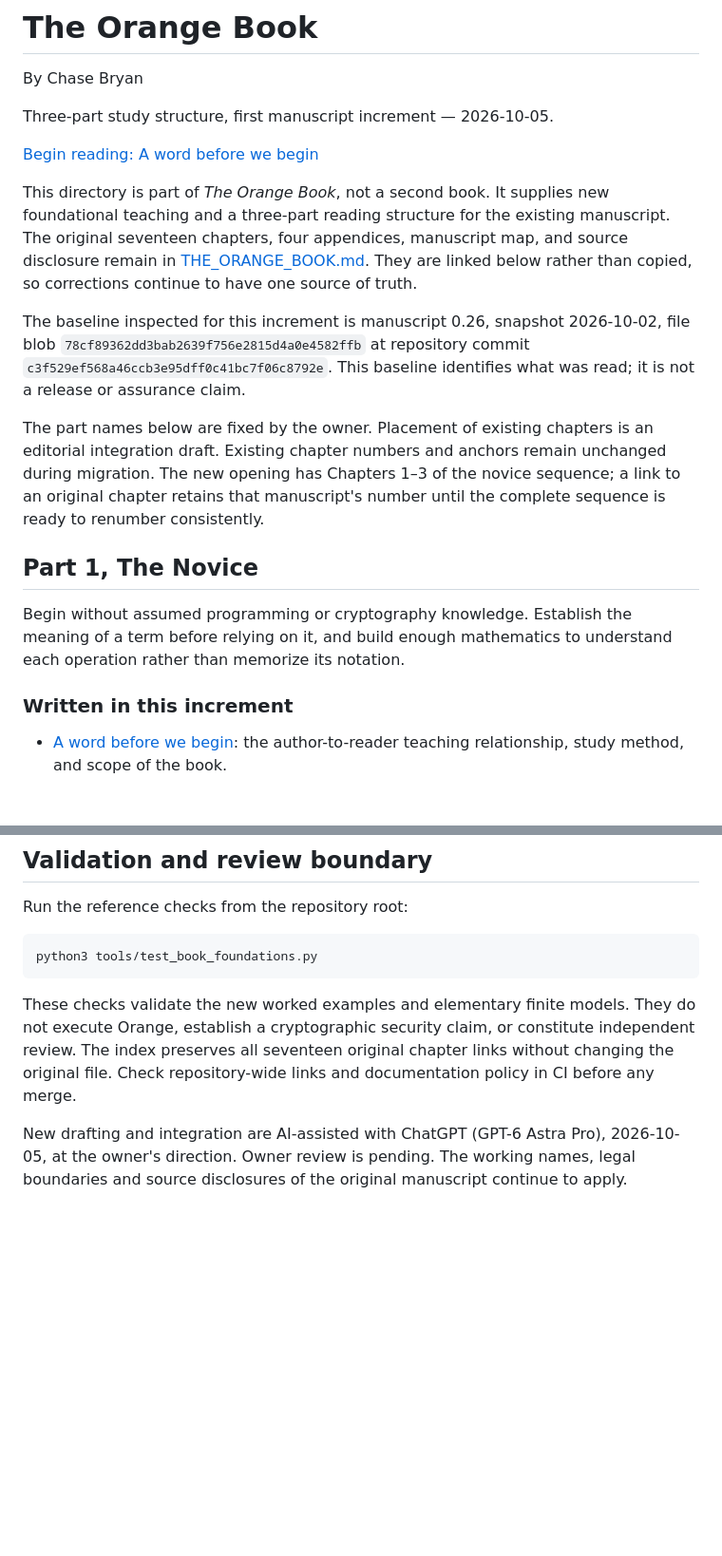
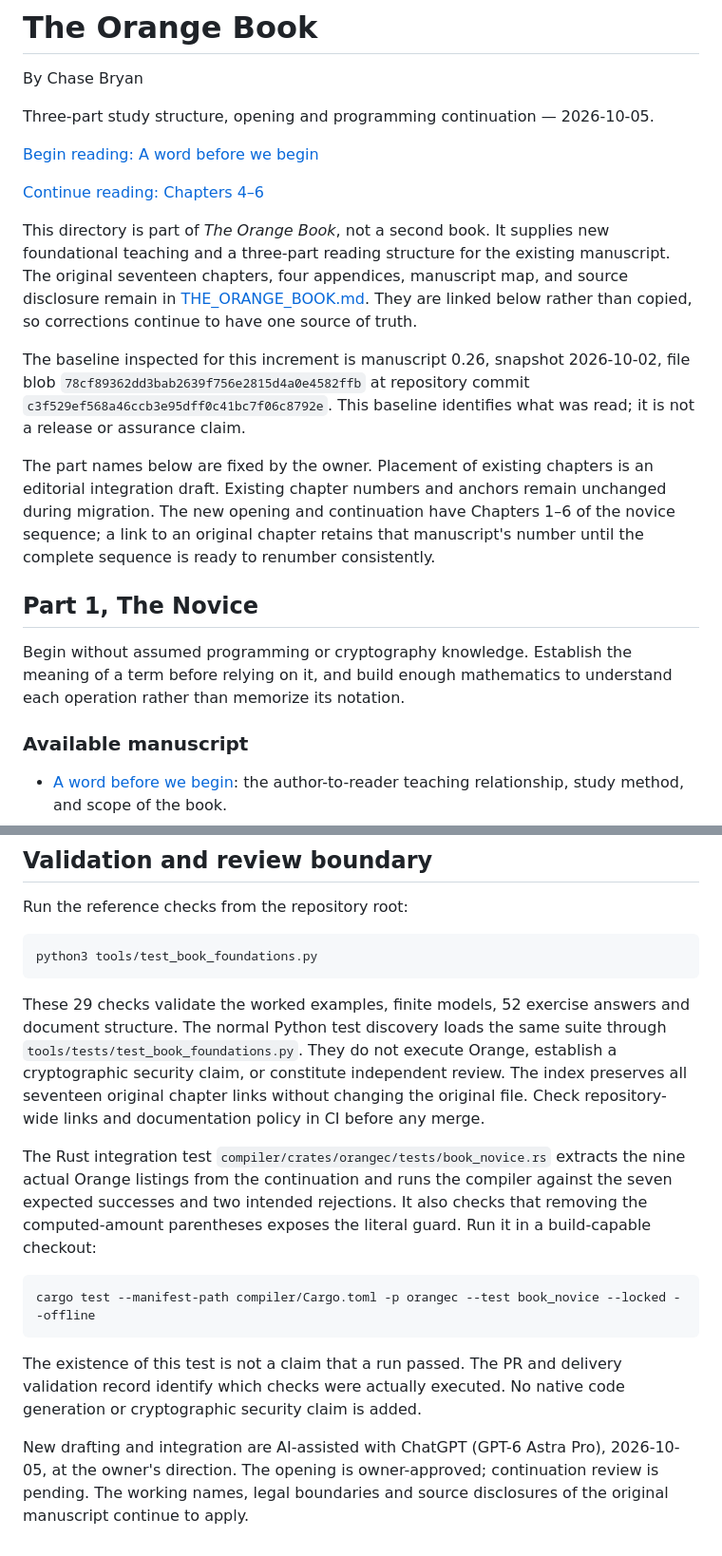
Before and after one commit to chasebryan/orange, a Markdown page: docs/book/README.md, 2 parts joined by grey strips. Shown at 95% size. Drawn GitHub-style; blank space fills up the shorter version.

````diff
--- a/docs/book/README.md
+++ b/docs/book/README.md
@@ -2,9 +2,11 @@
 
 By Chase Bryan
 
-Three-part study structure, first manuscript increment — 2026-10-05.
+Three-part study structure, opening and programming continuation — 2026-10-05.
 
 [Begin reading: A word before we begin](NOVICE_OPENING.md#a-word-before-we-begin)
+
+[Continue reading: Chapters 4–6](NOVICE_PROGRAMMING.md#chapter-4-a-place-to-work)
 
 This directory is part of *The Orange Book*, not a second book. It supplies
 new foundational teaching and a three-part reading structure for the existing
@@ -20,9 +22,10 @@ was read; it is not a release or assurance claim.
 
 The part names below are fixed by the owner. Placement of existing chapters
 is an editorial integration draft. Existing chapter numbers and anchors
-remain unchanged during migration. The new opening has Chapters 1–3 of the
-novice sequence; a link to an original chapter retains that manuscript's
-number until the complete sequence is ready to renumber consistently.
+remain unchanged during migration. The new opening and continuation have
+Chapters 1–6 of the novice sequence; a link to an original chapter retains
+that manuscript's number until the complete sequence is ready to renumber
+consistently.
 
 ## Part 1, The Novice
 
@@ -30,7 +33,7 @@ Begin without assumed programming or cryptography knowledge. Establish the
 meaning of a term before relying on it, and build enough mathematics to
 understand each operation rather than memorize its notation.
 
-### Written in this increment
+### Available manuscript
 
 - [A word before we begin](NOVICE_OPENING.md#a-word-before-we-begin): the
   author-to-reader teaching relationship, study method, and scope of the book.
@@ -238,13 +251,30 @@ Run the reference checks from the repository root:
 python3 tools/test_book_foundations.py
 ```
 
-These checks validate the new worked examples and elementary finite models.
+These 29 checks validate the worked examples, finite models, 52 exercise
+answers and document structure. The normal Python test discovery loads the
+same suite through `tools/tests/test_book_foundations.py`.
 They do not execute Orange, establish a cryptographic security claim, or
 constitute independent review. The index preserves all seventeen original
 chapter links without changing the original file. Check repository-wide
 links and documentation policy in CI before any merge.
 
+The Rust integration test `compiler/crates/orangec/tests/book_novice.rs`
+extracts the nine actual Orange listings from the continuation and runs the
+compiler against the seven expected successes and two intended rejections.
+It also checks that removing the computed-amount parentheses exposes the
+literal guard. Run it in a build-capable checkout:
+
+```sh
+cargo test --manifest-path compiler/Cargo.toml -p orangec --test book_novice --locked --offline
+```
+
+The existence of this test is not a claim that a run passed. The PR and
+delivery validation record identify which checks were actually executed.
+No native code generation or cryptographic security claim is added.
+
 New drafting and integration are AI-assisted with ChatGPT (GPT-6 Astra Pro),
-2026-10-05, at the owner's direction. Owner review is pending. The working
+2026-10-05, at the owner's direction. The opening is owner-approved;
+continuation review is pending. The working
 names, legal boundaries and source disclosures of the original manuscript
 continue to apply.
````
Also changed, not shown: other parts of docs/book/README.md (+29 -19 lines).
